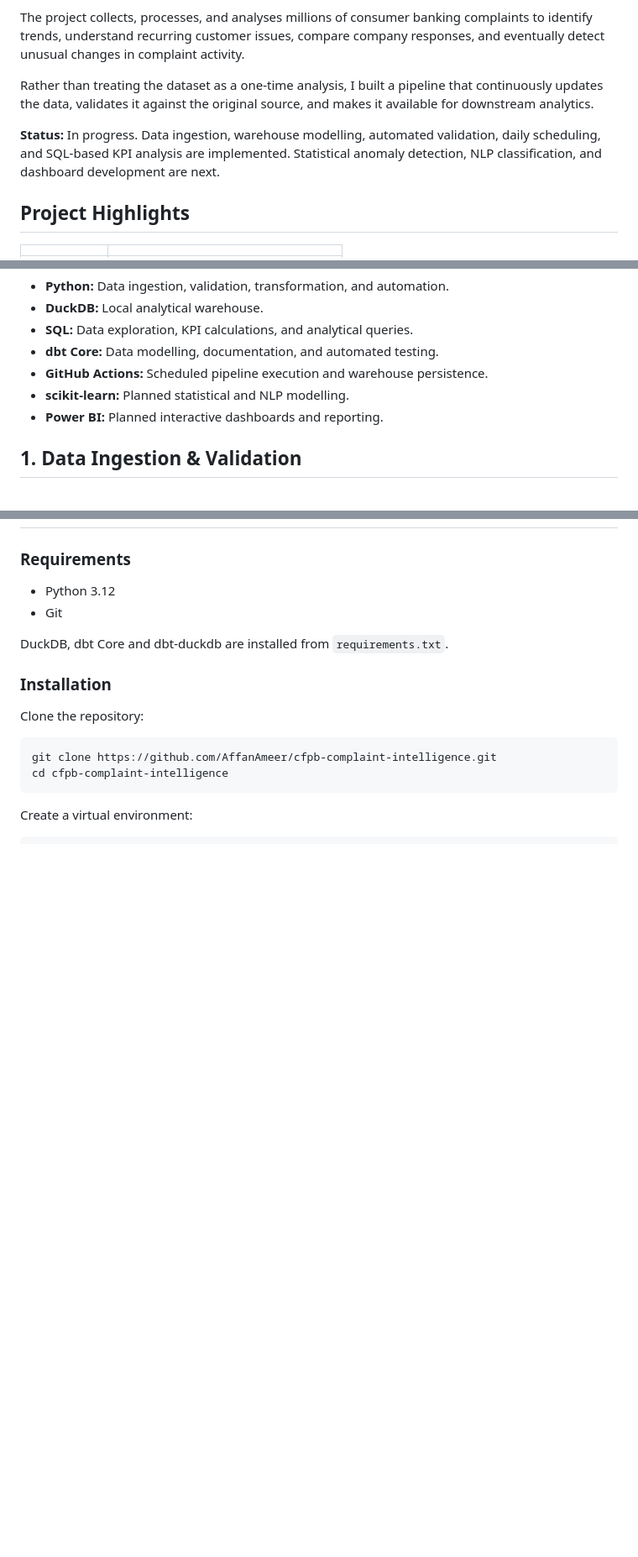
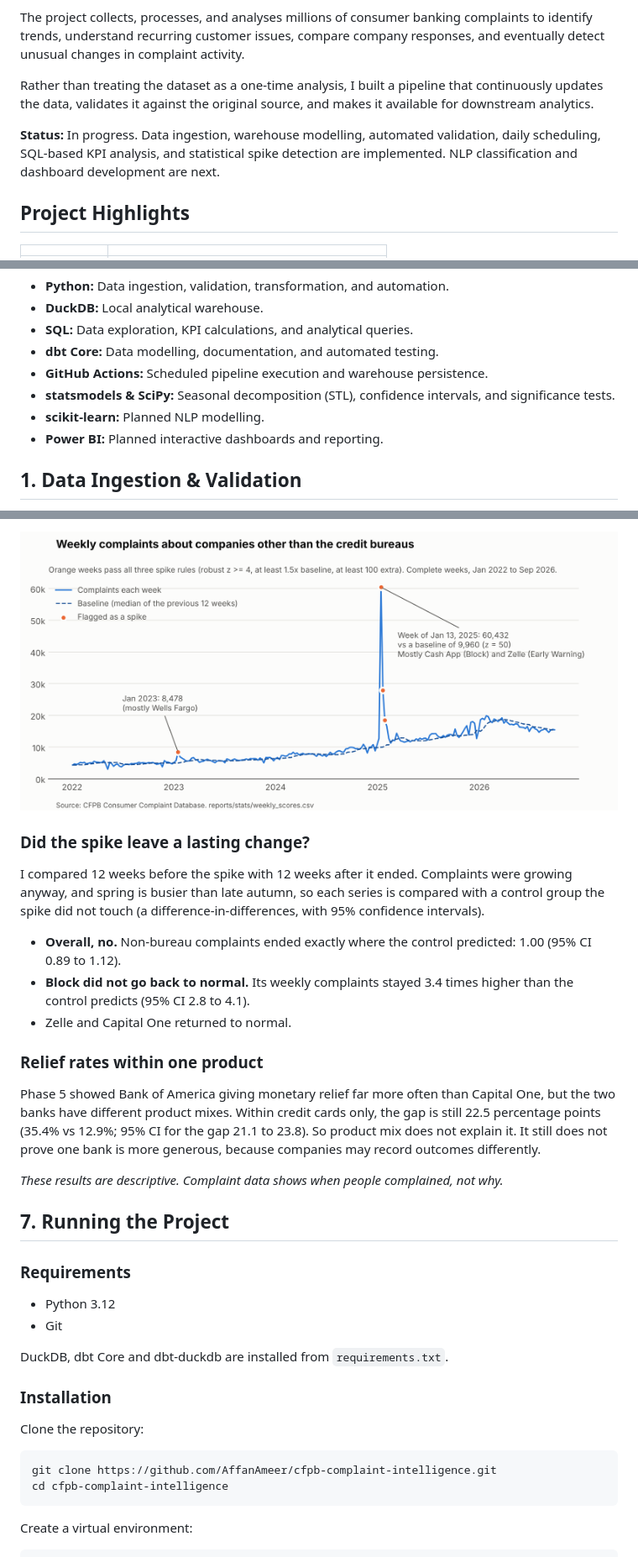
Before and after one commit to AffanAmeer/cfpb-complaint-intelligence, a Markdown page: README.md, 3 parts joined by grey strips. Shown at 84% size. Rendered like a GitHub page; pictures changed too: reports/figures/spikes_non_bureau_weekly.png (added); blank space fills up the shorter version.

```diff
--- a/README.md
+++ b/README.md
@@ -8,7 +8,7 @@ The project collects, processes, and analyses millions of consumer banking compl
 
 Rather than treating the dataset as a one-time analysis, I built a pipeline that continuously updates the data, validates it against the original source, and makes it available for downstream analytics.
 
-**Status:** In progress. Data ingestion, warehouse modelling, automated validation, daily scheduling, and SQL-based KPI analysis are implemented. Statistical anomaly detection, NLP classification, and dashboard development are next.
+**Status:** In progress. Data ingestion, warehouse modelling, automated validation, daily scheduling, SQL-based KPI analysis, and statistical spike detection are implemented. NLP classification and dashboard development are next.
 
 ## Project Highlights
 
@@ -53,7 +55,8 @@ flowchart LR
 - **SQL:** Data exploration, KPI calculations, and analytical queries.
 - **dbt Core:** Data modelling, documentation, and automated testing.
 - **GitHub Actions:** Scheduled pipeline execution and warehouse persistence.
-- **scikit-learn:** Planned statistical and NLP modelling.
+- **statsmodels & SciPy:** Seasonal decomposition (STL), confidence intervals, and significance tests.
+- **scikit-learn:** Planned NLP modelling.
 - **Power BI:** Planned interactive dashboards and reporting.
 
 ## 1. Data Ingestion & Validation
@@ -324,3 +355,20 @@ These figures should be interpreted carefully because companies have different p
+![Weekly complaints with spikes marked](reports/figures/spikes_non_bureau_weekly.png)
+
+### Did the spike leave a lasting change?
+
+I compared 12 weeks before the spike with 12 weeks after it ended. Complaints were growing anyway, and spring is busier than late autumn, so each series is compared with a control group the spike did not touch (a difference-in-differences, with 95% confidence intervals).
+
+- **Overall, no.** Non-bureau complaints ended exactly where the control predicted: 1.00 (95% CI 0.89 to 1.12).
+- **Block did not go back to normal.** Its weekly complaints stayed 3.4 times higher than the control predicts (95% CI 2.8 to 4.1).
+- Zelle and Capital One returned to normal.
+
+### Relief rates within one product
+
+Phase 5 showed Bank of America giving monetary relief far more often than Capital One, but the two banks have different product mixes. Within credit cards only, the gap is still 22.5 percentage points (35.4% vs 12.9%; 95% CI for the gap 21.1 to 23.8). So product mix does not explain it. It still does not prove one bank is more generous, because companies may record outcomes differently.
+
+*These results are descriptive. Complaint data shows when people complained, not why.*
+
+## 7. Running the Project
 
 ### Requirements
 
```
Also changed, not shown: other parts of README.md (+47 -3 lines), docs/spike_detection.md (added, +214 -0 lines), reports/figures/spikes_masking_money_transfer.png (added), 1 other file.
